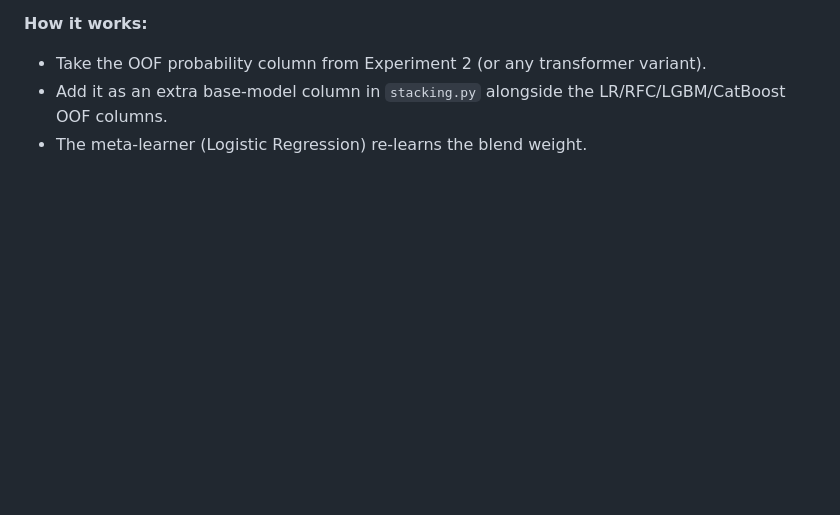
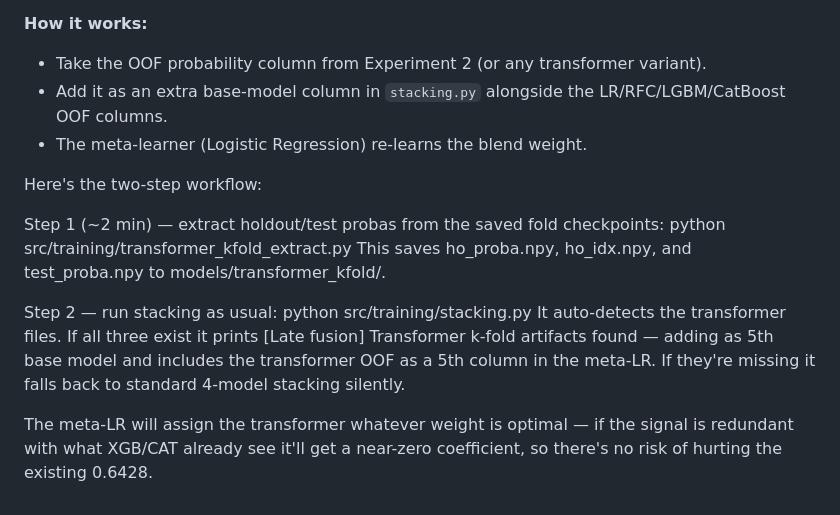
Before and after one commit to DataOrDie/truth-classifier-nlp, a Markdown page: 7.HybridTransformers-Journey.md, the part around the change. GitHub-like rendering; blank space fills up the shorter version.

Commit message:
Experiment 3 — Late Fusion: add transformer OOF probas to the mpnet stacker

```diff
--- a/7.HybridTransformers-Journey.md
+++ b/7.HybridTransformers-Journey.md
@@ -1123,3 +1123,18 @@ Two important observations from the fold-level results:
 - Take the OOF probability column from Experiment 2 (or any transformer variant).
 - Add it as an extra base-model column in `stacking.py` alongside the LR/RFC/LGBM/CatBoost OOF columns.
 - The meta-learner (Logistic Regression) re-learns the blend weight.
+
+Here's the two-step workflow:
+
+  Step 1 (~2 min) — extract holdout/test probas from the saved fold checkpoints:
+  python src/training/transformer_kfold_extract.py
+  This saves ho_proba.npy, ho_idx.npy, and test_proba.npy to models/transformer_kfold/.
+
+  Step 2 — run stacking as usual:
+  python src/training/stacking.py
+  It auto-detects the transformer files. If all three exist it prints [Late fusion] Transformer k-fold artifacts found —
+  adding as 5th base model and includes the transformer OOF as a 5th column in the meta-LR. If they're missing it falls back
+   to standard 4-model stacking silently.
+
+  The meta-LR will assign the transformer whatever weight is optimal — if the signal is redundant with what XGB/CAT already
+  see it'll get a near-zero coefficient, so there's no risk of hurting the existing 0.6428.
```
